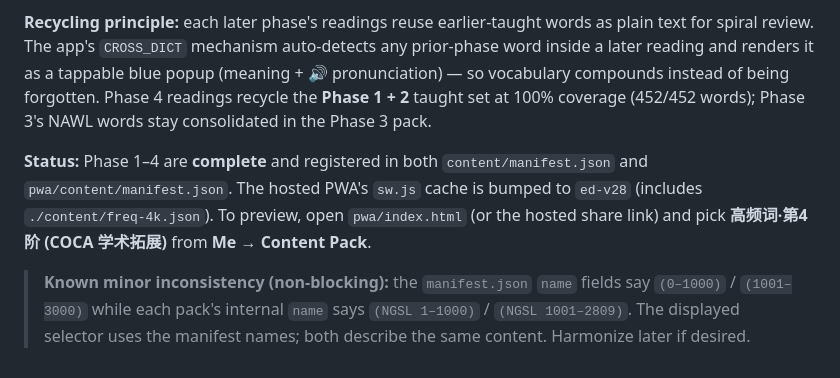
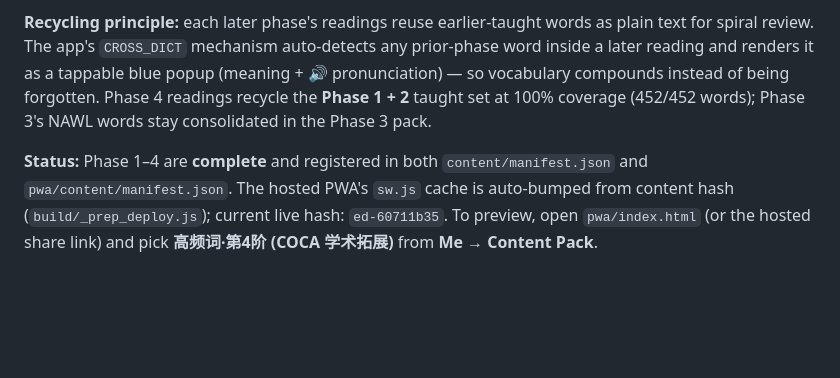
Before and after one commit to chinwarsoon/workbuddy, a Markdown page: english-learning/WORKPLAN.md, the part around the change. Drawn GitHub-style; blank space fills up the shorter version.

Commit message:
WORKPLAN: remove stale manifest-name note (fixed in 61f9c3a) and refresh live SW hash to ed-60711b35

```diff
--- a/english-learning/WORKPLAN.md
+++ b/english-learning/WORKPLAN.md
@@ -278,6 +278,4 @@ This is the **primary graded vocabulary path**, built in four phases. Each phase
 
 **Recycling principle:** each later phase's readings reuse earlier-taught words as plain text for spiral review. The app's `CROSS_DICT` mechanism auto-detects any prior-phase word inside a later reading and renders it as a tappable blue popup (meaning + 🔊 pronunciation) — so vocabulary compounds instead of being forgotten. Phase 4 readings recycle the **Phase 1 + 2** taught set at 100% coverage (452/452 words); Phase 3's NAWL words stay consolidated in the Phase 3 pack.
 
-**Status:** Phase 1–4 are **complete** and registered in both `content/manifest.json` and `pwa/content/manifest.json`. The hosted PWA's `sw.js` cache is bumped to `ed-v28` (includes `./content/freq-4k.json`). To preview, open `pwa/index.html` (or the hosted share link) and pick **高频词·第4阶 (COCA 学术拓展)** from **Me → Content Pack**.
-
-> **Known minor inconsistency (non-blocking):** the `manifest.json` `name` fields say `(0–1000)` / `(1001–3000)` while each pack's internal `name` says `(NGSL 1–1000)` / `(NGSL 1001–2809)`. The displayed selector uses the manifest names; both describe the same content. Harmonize later if desired.
+**Status:** Phase 1–4 are **complete** and registered in both `content/manifest.json` and `pwa/content/manifest.json`. The hosted PWA's `sw.js` cache is auto-bumped from content hash (`build/_prep_deploy.js`); current live hash: `ed-60711b35`. To preview, open `pwa/index.html` (or the hosted share link) and pick **高频词·第4阶 (COCA 学术拓展)** from **Me → Content Pack**.
```
